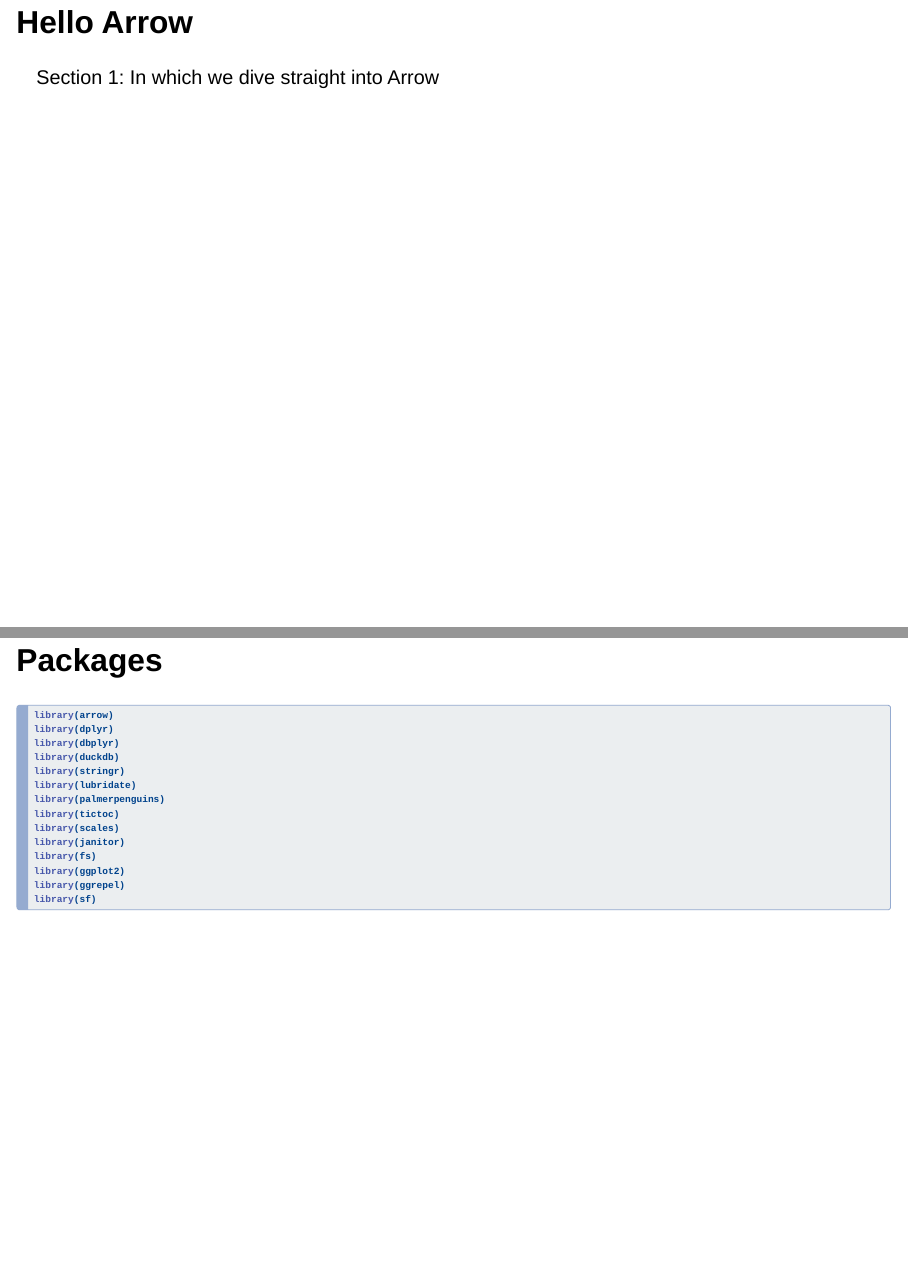
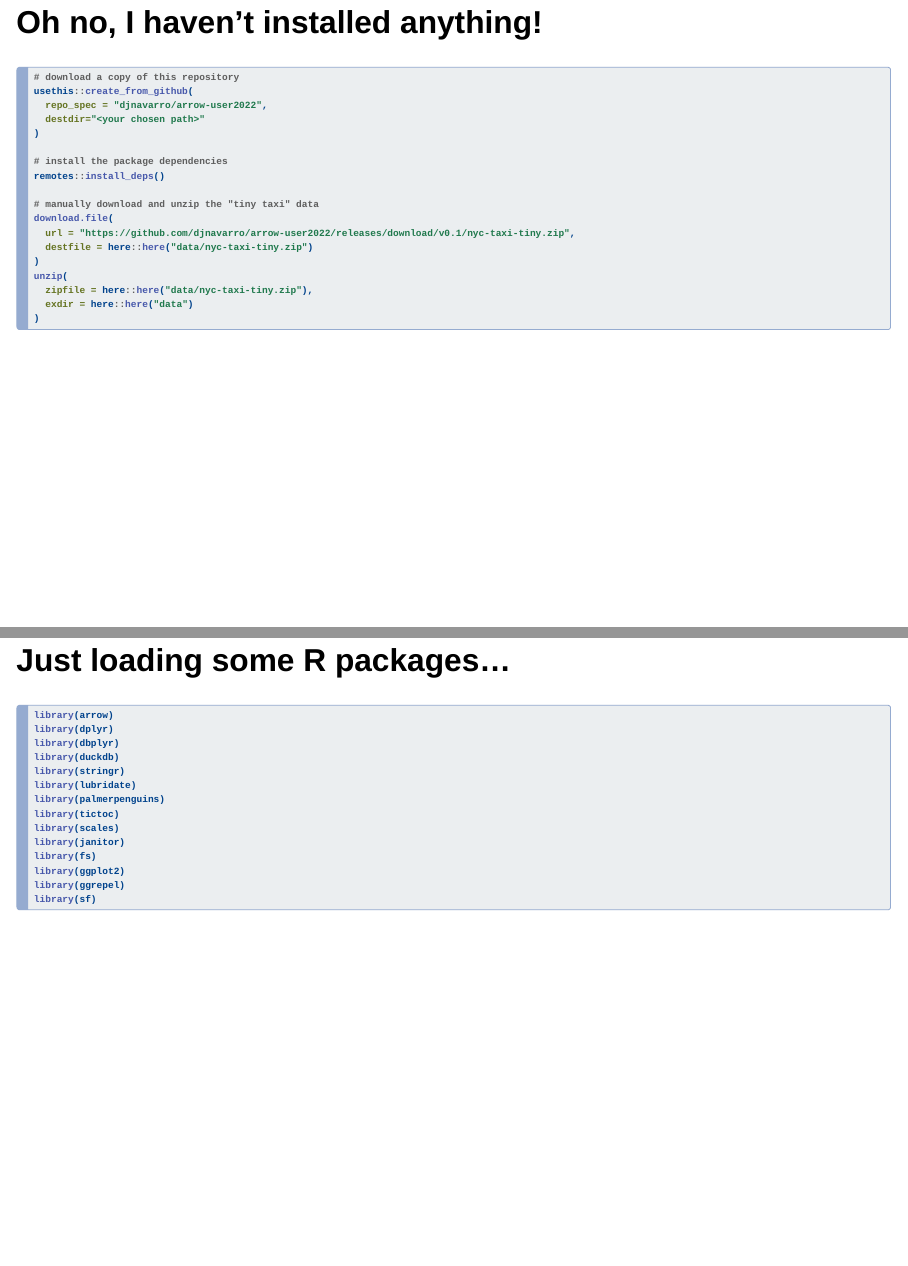
Before and after one commit to djnavarro/arrow-user2022, a Quarto document (slides.qmd): pages 4 and 5 of 99 before the commit and pages 4 and 5 of 100 after it, joined at a grey line. Rendered offline with R 4.5, knitr and Pandoc in place of Quarto, with nearby package versions; drawn as Slidy slides in place of the format the file asks for; some code elsewhere in the file could not run offline; column names are cleaned by a stand-in for the janitor package.

Commit message:
adds quick-start guide

````diff
--- a/slides.qmd
+++ b/slides.qmd
@@ -45,11 +46,30 @@ knitr::knit_hooks$set(output = function(x, options) {
 - Data Storage
 - Advanced Arrow
 
-# Hello Arrow
+## Oh no, I haven't installed anything!
 
-Section 1: In which we dive straight into Arrow
+```{r quickinstall, eval=FALSE}
+# download a copy of this repository
+usethis::create_from_github(
+  repo_spec = "djnavarro/arrow-user2022",
+  destdir="<your chosen path>"
+)
 
-## Packages
+# install the package dependencies
+remotes::install_deps()
+
+# manually download and unzip the "tiny taxi" data
+download.file(
+  url = "https://github.com/djnavarro/arrow-user2022/releases/download/v0.1/nyc-taxi-tiny.zip",
+  destfile = here::here("data/nyc-taxi-tiny.zip")
+)
+unzip(
+  zipfile = here::here("data/nyc-taxi-tiny.zip"),
+  exdir = here::here("data")
+)
+```
+
+## Just loading some R packages...
 
 ```{r packages}
 #| message: false
````
Also changed, not shown: index.qmd (+23 -0 lines), slides.qmd (9 more changed lines), 4 other files.
